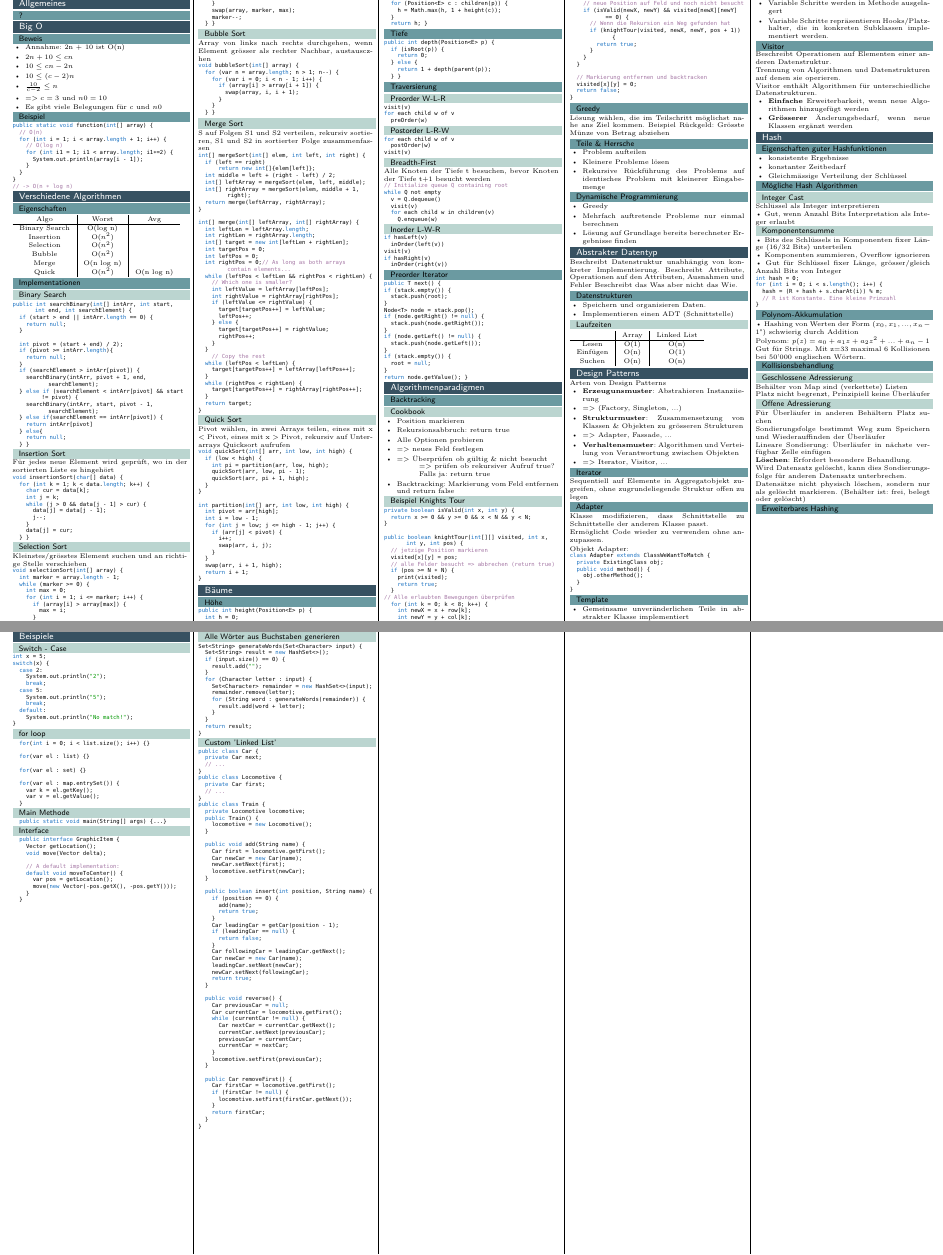
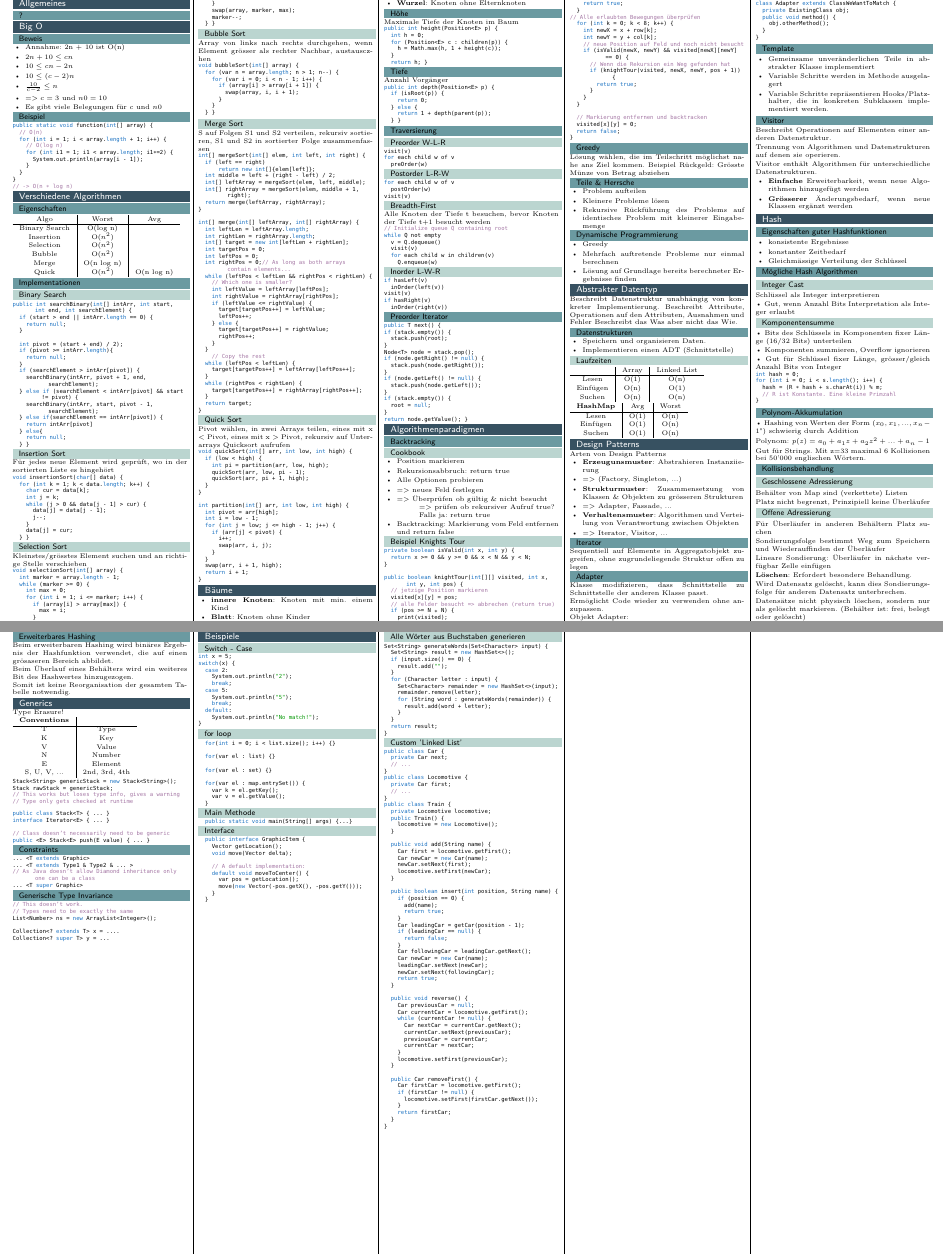
Before and after one commit to panmau/OOP2, a LaTeX document (main.tex): two parts of pages 1 and 2 of 2, joined at a grey line, cut so that both start at the same text. Compiled offline with pdfLaTeX.

Commit message:
Add Generics & Extendable Hashing

```diff
--- a/main.tex
+++ b/main.tex
@@ -194,7 +195,15 @@ int partition(int[] arr, int low, int high) {
 			\end{lstlisting}
 
 \section{Bäume}
+	\begin{itemize}
+		\item \textbf{innere Knoten}: Knoten mit min. einem Kind
+		\item \textbf{Blatt}: Knoten ohne Kinder
+		\item \textbf{Wurzel}: Knoten ohne Elternknoten
+
+	\end{itemize}
+
 	\subsection{Höhe}
+	Maximale Tiefe der Knoten im Baum
 		\begin{lstlisting}
 public int height(Position<E> p) {
 	int h = 0;
@@ -205,6 +214,7 @@ public int height(Position<E> p) {
 		\end{lstlisting}
 
 	\subsection{Tiefe}
+	Anzahl Vorgänger
 		\begin{lstlisting}
 public int depth(Position<E> p) {
 	if (isRoot(p)) {
@@ -345,13 +355,21 @@ Beschreibt das Was aber nicht das Wie.
 	\end{itemize}
 
 	\subsubsection{Laufzeiten}
-		\renewcommand{\arraystretch}{1.1}
+
 		\begin{tabular}{c | c | c}
 			& Array & Linked List \\
 			\hline
 			Lesen & O(1) & O(n) \\
 			Einfügen & O(n) & O(1)  \\
 			Suchen & O(n) & O(n) \\
+		\end{tabular}
+
+		\begin{tabular}{c | c | c}
+			\textbf{HashMap} & Avg & Worst \\
+			\hline
+			Lesen & O(1) & O(n) \\
+			Einfügen & O(1) & O(n)  \\
+			Suchen & O(1) & O(n) \\
 		\end{tabular}
 
 \section{Design Patterns}
@@ -459,7 +477,61 @@ for (int i = 0; i < s.length(); i++) {
 		Datensätze nicht physisch löschen, sondern nur als gelöscht markieren. (Behälter ist: frei, belegt oder gelöscht)
 
 	\subsection{Erweiterbares Hashing}
-		% TODO
+		Beim erweiterbaren Hashing wird binäres Ergebnis der Hashfunktion verwendet, die auf einen grösaseren Bereich abbildet.
+
+		Beim Überlauf eines Behälters wird ein weiteres Bit des Hashwertes hinzugezogen.
+
+		Somit ist keine Reorganisation der gesamten Tabelle notwendig.
+
+\section{Generics}
+Type Erasure!
+
+	\begin{tabular}{c | c}
+		\textbf{Conventions} &  \\
+		\hline
+		T & Type \\
+		K & Key \\
+		V & Value \\
+		N & Number \\
+		E & Element \\
+		S, U, V, ... & 2nd, 3rd, 4th \\
+	\end{tabular}
+
+	\begin{lstlisting}
+Stack<String> genericStack = new Stack<String>();
+Stack rawStack = genericStack;
+// This works but loses type info, gives a warning
+// Type only gets checked at runtime
+	\end{lstlisting}
+
+\vspace{5pt}
+
+	\begin{lstlisting}
+public class Stack<T> { ... }
+interface Iterator<E> { ... }
+
+// Class doesn't necessarily need to be generic
+public <E> Stack<E> push(E value) { ... }
+	\end{lstlisting}
+
+	\subsection{Constraints}
+		\begin{lstlisting}
+... <T extends Graphic>
+... <T extends Type1 & Type2 & ... >
+// As Java doesn't allow Diamond inheritance only one can be a class
+... <T super Graphic>
+
+		\end{lstlisting}
+
+	\subsection{Generische Type Invariance}
+		\begin{lstlisting}
+// This doesn't work.
+// Types need to be exactly the same
+List<Number> ns = new ArrayList<Integer>();
+
+Collection<? extends T> x = ....
+Collection<? super T> y = ...
+		\end{lstlisting}
 
 \columnbreak
 \section{Beispiele}
```
Also changed, not shown: main.tex (1 more changed lines).
